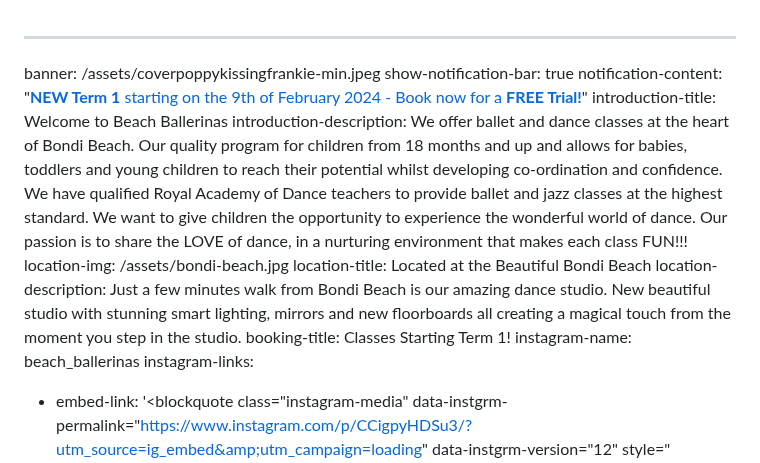
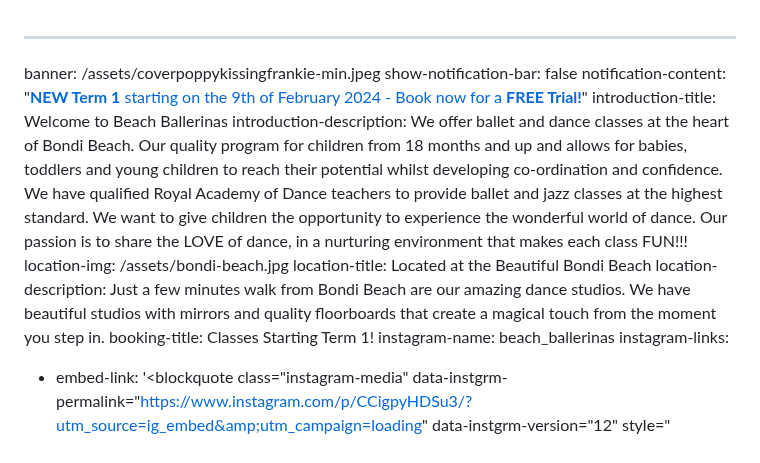
Before and after one commit to lswifty2017/beach-ballerinas, a Markdown page: content/home/index.md, the part around the change. Rendered like a GitHub page.

Commit message:
Update Home “index”

```diff
--- a/content/home/index.md
+++ b/content/home/index.md
@@ -1,6 +1,6 @@
 ---
 banner: /assets/coverpoppykissingfrankie-min.jpeg
-show-notification-bar: true
+show-notification-bar: false
 notification-content: "[**NEW Term 1** starting on the 9th of February 2024 -
   Book now for a **FREE Trial!**](https://www.beachballerinas.com.au/sign-up)"
 introduction-title: Welcome to Beach Ballerinas
@@ -14,10 +14,9 @@ introduction-description: We offer ballet and dance classes at the heart of
   that makes each class FUN!!!
 location-img: /assets/bondi-beach.jpg
 location-title: Located at the Beautiful Bondi Beach
-location-description: Just a few minutes walk from Bondi Beach is our amazing
-  dance studio. New beautiful studio with stunning smart lighting, mirrors and
-  new floorboards all creating a magical touch from the moment you step in the
-  studio.
+location-description: Just a few minutes walk from Bondi Beach are our amazing
+  dance studios. We have beautiful studios with mirrors and quality floorboards
+  that create a magical touch from the moment you step in.
 booking-title: Classes Starting Term 1!
 instagram-name: beach_ballerinas
 instagram-links:
```
